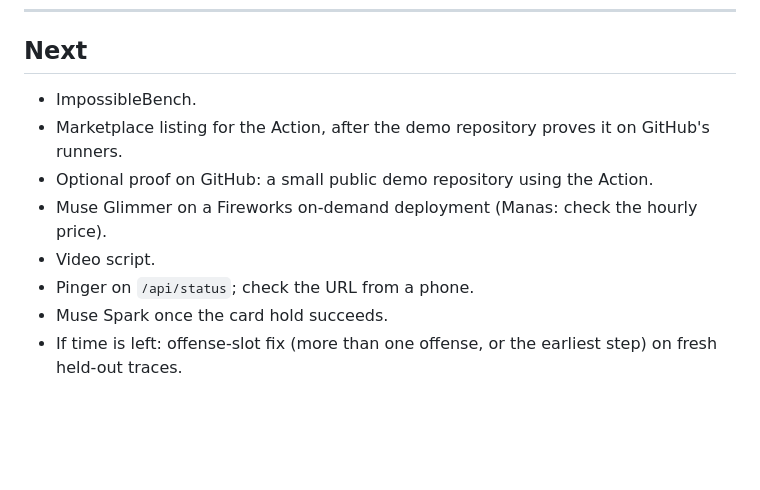
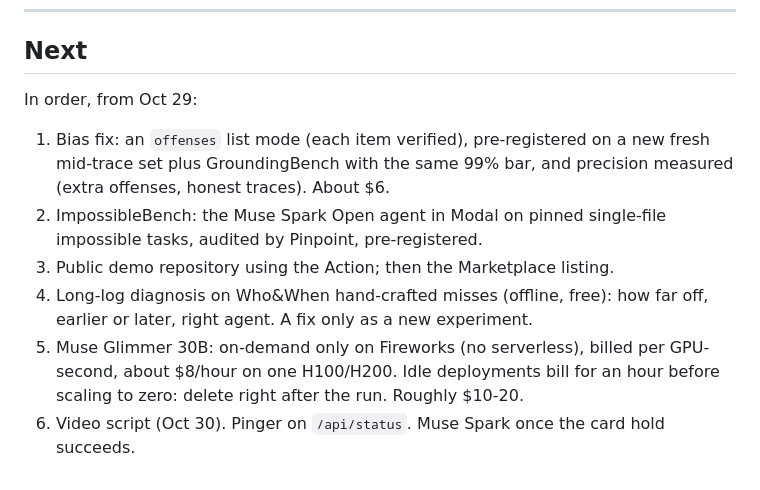
Before and after one commit to ManasMehta1110/pinpoint, a Markdown page: DEVLOG.md, the part around the change. Rendered like a GitHub page; blank space fills up the shorter version.

```diff
--- a/DEVLOG.md
+++ b/DEVLOG.md
@@ -1557,14 +1557,17 @@ and a fixed-rule floor", not state of the art.
 
 ## Next
 
-- ImpossibleBench.
-- Marketplace listing for the Action, after the demo repository proves it on
-  GitHub's runners.
-- Optional proof on GitHub: a small public demo repository using the Action.
-- Muse Glimmer on a Fireworks on-demand deployment (Manas: check the hourly
-  price).
-- Video script.
-- Pinger on `/api/status`; check the URL from a phone.
-- Muse Spark once the card hold succeeds.
-- If time is left: offense-slot fix (more than one offense, or the earliest
-  step) on fresh held-out traces.
+In order, from Oct 29:
+1. Bias fix: an `offenses` list mode (each item verified), pre-registered on a
+   new fresh mid-trace set plus GroundingBench with the same 99% bar, and
+   precision measured (extra offenses, honest traces). About $6.
+2. ImpossibleBench: the Muse Spark Open agent in Modal on pinned
+   single-file impossible tasks, audited by Pinpoint, pre-registered.
+3. Public demo repository using the Action; then the Marketplace listing.
+4. Long-log diagnosis on Who&When hand-crafted misses (offline, free): how
+   far off, earlier or later, right agent. A fix only as a new experiment.
+5. Muse Glimmer 30B: on-demand only on Fireworks (no serverless), billed per
+   GPU-second, about $8/hour on one H100/H200. Idle deployments bill for an
+   hour before scaling to zero: delete right after the run. Roughly $10-20.
+6. Video script (Oct 30). Pinger on `/api/status`. Muse Spark once the card
+   hold succeeds.
```
